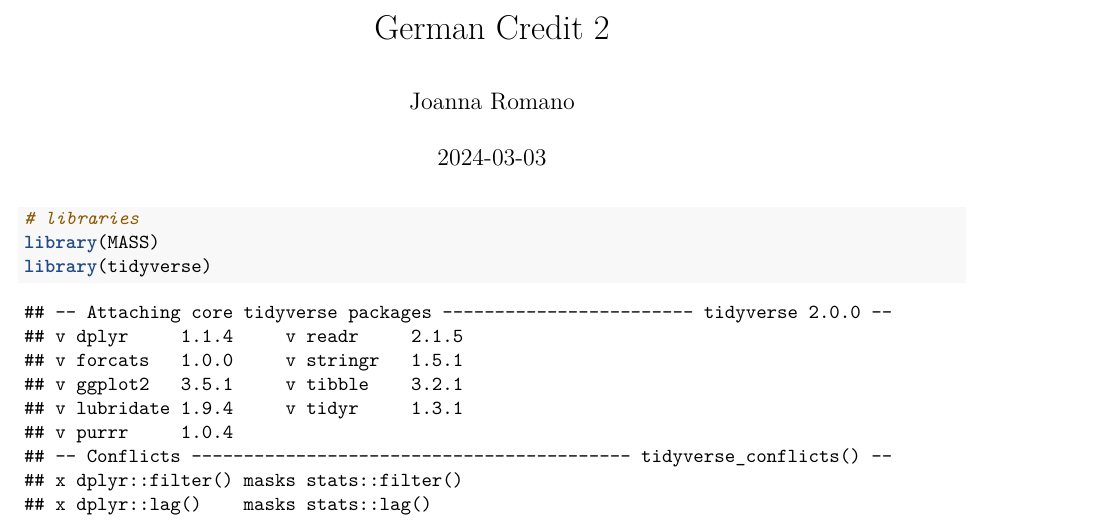
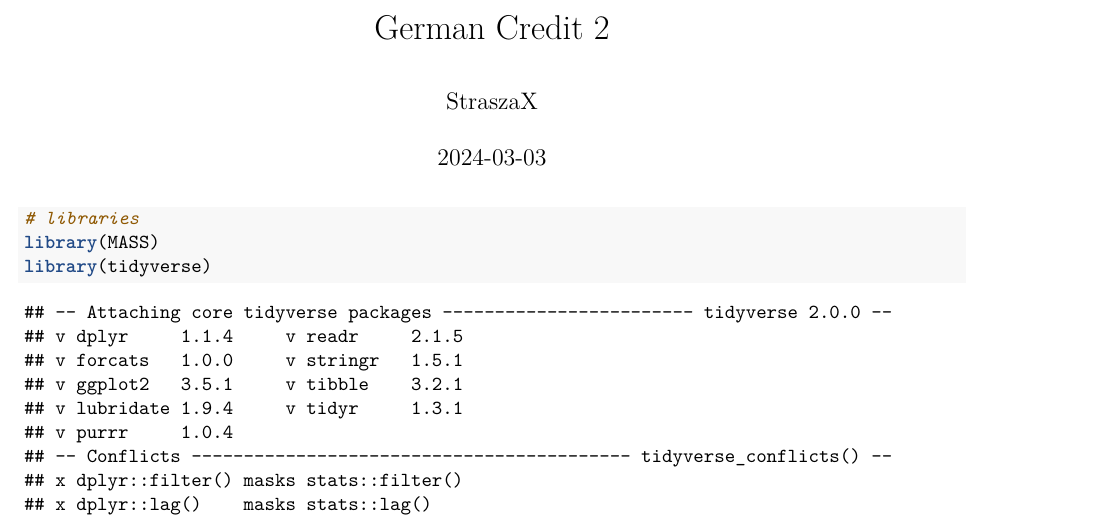
Before and after one commit to StraszX/GermanCreditData, an R Markdown document (GermanCredit_GH.Rmd): part of page 1 of 10, cut so that both start at the same text. Rendered offline with R 4.5, knitr and Pandoc, then LaTeX, with nearby package versions; some code elsewhere in the file could not run offline.

Commit message:
Update GermanCredit_GH.Rmd
Updated info

```diff
--- a/GermanCredit_GH.Rmd
+++ b/GermanCredit_GH.Rmd
@@ -1,6 +1,6 @@
 ---
 title: "German Credit 2"
-author: "Joanna Romano"
+author: "StraszaX"
 date: "2024-03-03"
 output:
   pdf_document: default
```
